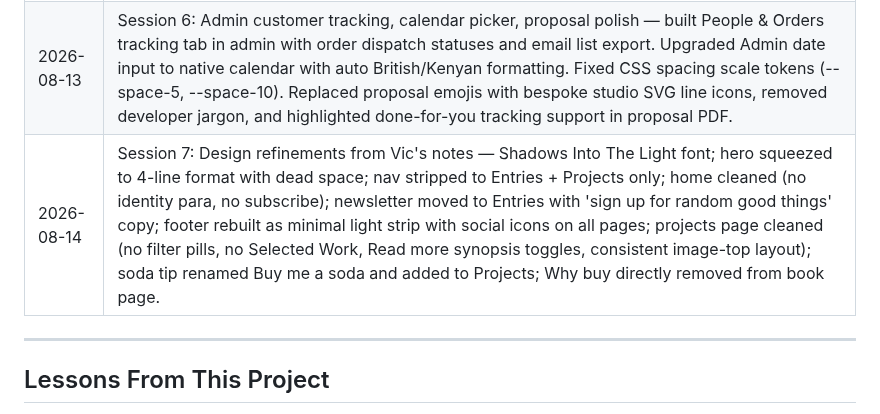
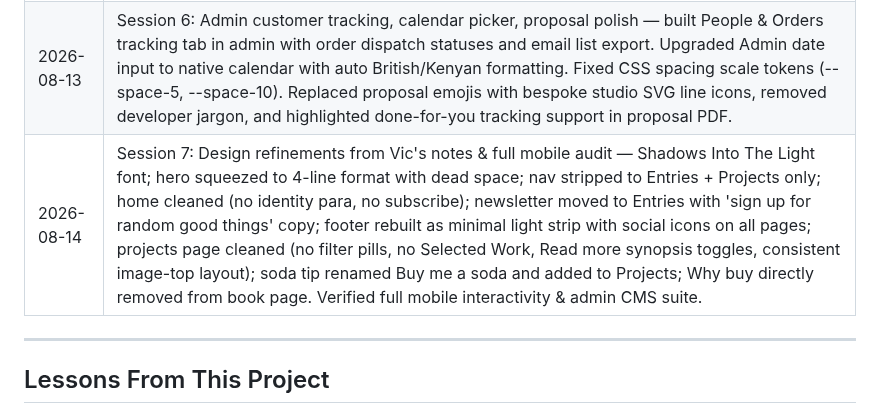
Before and after one commit to IanOchiengAI/the-villagers-notes, a Markdown page: .agent/state.md, the part around the change. Drawn GitHub-style.

Commit message:
Update state.md with mobile verification log

```diff
--- a/.agent/state.md
+++ b/.agent/state.md
@@ -107,7 +107,7 @@
 | 2026-08-13 | Session 4: Admin CMS, proposal & pricing — built password-protected admin page (#/admin, pw: village2026) with entry CRUD and book settings editor. Built Kasuku proposal PDF (KSh 20,000, 50/50 payment, Ian Ochieng sign-off). Fixed name typo Mumala → Munala across all 6 files. |
 | 2026-08-13 | Session 5: Developer audit, mobile responsiveness, GitHub + Vercel deployment — fixed ghost admin so public pages read localStorage, created missing stk-status endpoint, fixed mobile menu close bug, fixed projects page mobile stacking, connected GitHub repo and Vercel CI/CD production domain, updated Vic's real WhatsApp number (0710276333). |
 | 2026-08-13 | Session 6: Admin customer tracking, calendar picker, proposal polish — built People & Orders tracking tab in admin with order dispatch statuses and email list export. Upgraded Admin date input to native calendar with auto British/Kenyan formatting. Fixed CSS spacing scale tokens (--space-5, --space-10). Replaced proposal emojis with bespoke studio SVG line icons, removed developer jargon, and highlighted done-for-you tracking support in proposal PDF. |
-| 2026-08-14 | Session 7: Design refinements from Vic's notes — Shadows Into The Light font; hero squeezed to 4-line format with dead space; nav stripped to Entries + Projects only; home cleaned (no identity para, no subscribe); newsletter moved to Entries with 'sign up for random good things' copy; footer rebuilt as minimal light strip with social icons on all pages; projects page cleaned (no filter pills, no Selected Work, Read more synopsis toggles, consistent image-top layout); soda tip renamed Buy me a soda and added to Projects; Why buy directly removed from book page. |
+| 2026-08-14 | Session 7: Design refinements from Vic's notes & full mobile audit — Shadows Into The Light font; hero squeezed to 4-line format with dead space; nav stripped to Entries + Projects only; home cleaned (no identity para, no subscribe); newsletter moved to Entries with 'sign up for random good things' copy; footer rebuilt as minimal light strip with social icons on all pages; projects page cleaned (no filter pills, no Selected Work, Read more synopsis toggles, consistent image-top layout); soda tip renamed Buy me a soda and added to Projects; Why buy directly removed from book page. Verified full mobile interactivity & admin CMS suite. |
 
 ---
 
```
